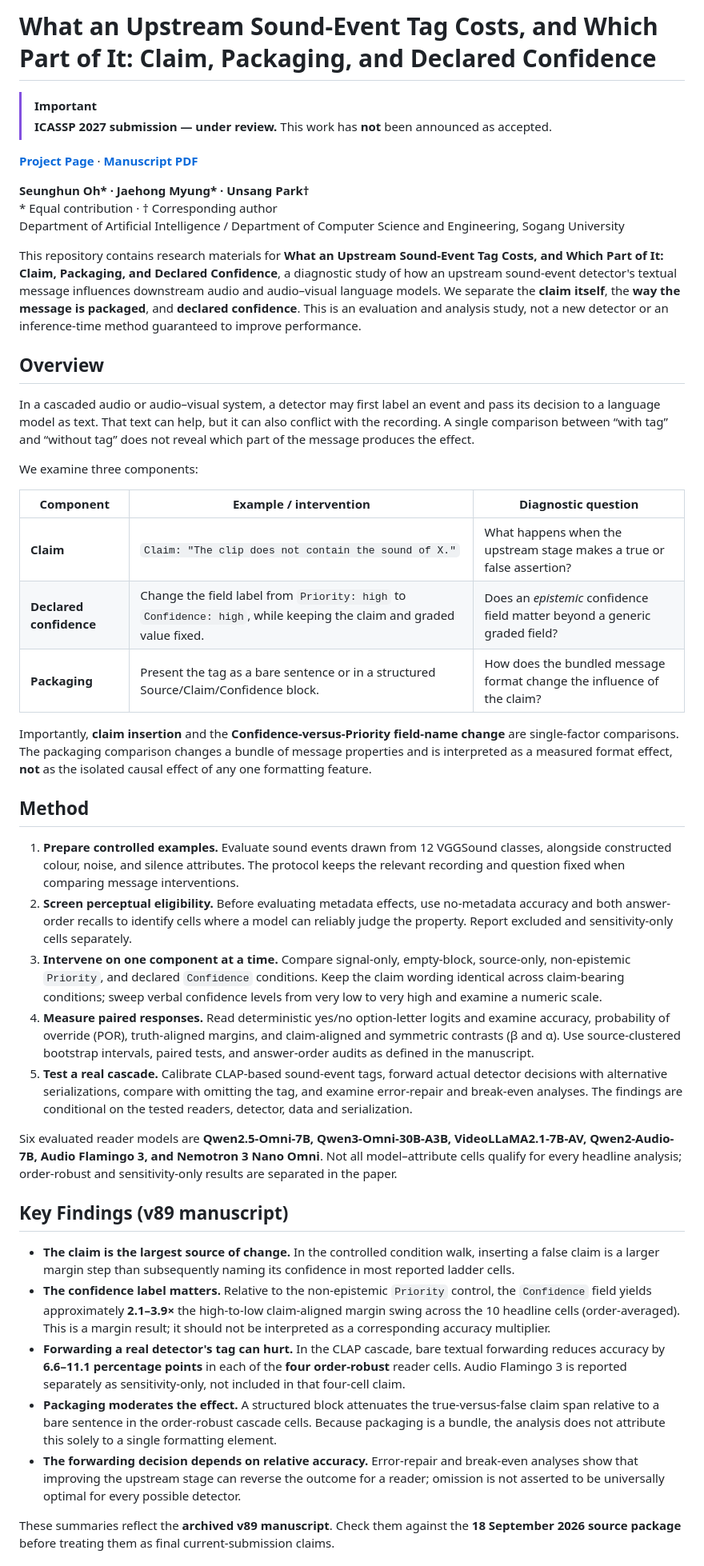
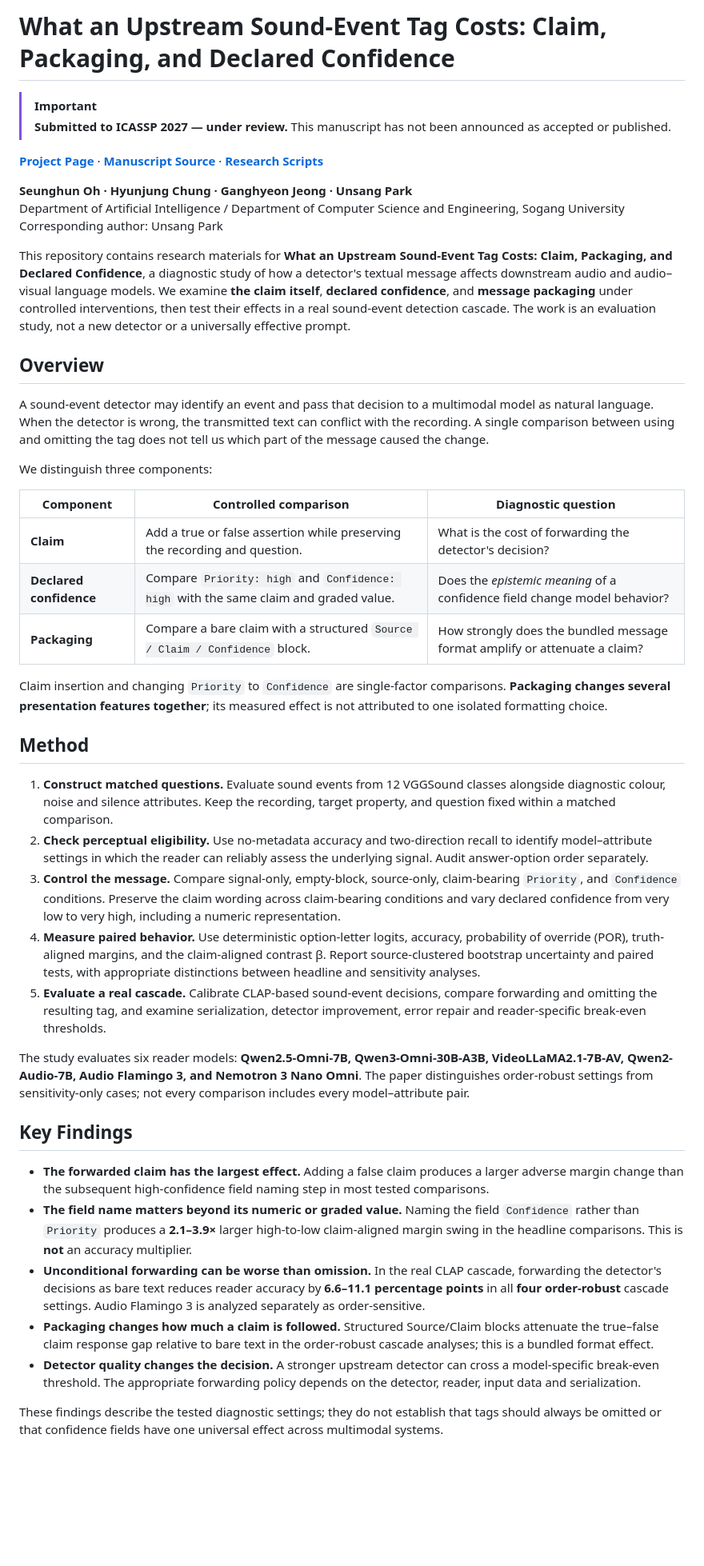
Before and after one commit to owinhun/Confidence, a Markdown page: README.md, the part around one of its changes. Shown at 80% size. GitHub-like rendering; blank space fills up the shorter version.

```diff
--- a/README.md
+++ b/README.md
@@ -1,47 +1,47 @@
-# What an Upstream Sound-Event Tag Costs, and Which Part of It: Claim, Packaging, and Declared Confidence
+# What an Upstream Sound-Event Tag Costs: Claim, Packaging, and Declared Confidence
 
 > [!IMPORTANT]
-> **ICASSP 2027 submission — under review.** This work has **not** been announced as accepted.
+> **Submitted to ICASSP 2027 — under review.** This manuscript has not been announced as accepted or published.
 
-**[Project Page](https://owinhun.github.io/Confidence/proj/proj.html)** · **[Manuscript PDF](./paper/archive/Confidence_v89.pdf)**
+**[Project Page](https://owinhun.github.io/Confidence/proj/proj.html)** · **[Manuscript Source](./paper/source/Template.tex)** · **[Research Scripts](./code/scripts/)**
 
-**Seunghun Oh\* · Jaehong Myung\* · Unsang Park†**
-\* Equal contribution · † Corresponding author
+**Seunghun Oh · Hyunjung Chung · Ganghyeon Jeong · Unsang Park**
 Department of Artificial Intelligence / Department of Computer Science and Engineering, Sogang University
+Corresponding author: Unsang Park
 
-This repository contains research materials for **What an Upstream Sound-Event Tag Costs, and Which Part of It: Claim, Packaging, and Declared Confidence**, a diagnostic study of how an upstream sound-event detector's textual message influences downstream audio and audio–visual language models. We separate the **claim itself**, the **way the message is packaged**, and **declared confidence**. This is an evaluation and analysis study, not a new detector or an inference-time method guaranteed to improve performance.
+This repository contains research materials for **What an Upstream Sound-Event Tag Costs: Claim, Packaging, and Declared Confidence**, a diagnostic study of how a detector's textual message affects downstream audio and audio–visual language models. We examine **the claim itself**, **declared confidence**, and **message packaging** under controlled interventions, then test their effects in a real sound-event detection cascade. The work is an evaluation study, not a new detector or a universally effective prompt.
 
 ## Overview
 
-In a cascaded audio or audio–visual system, a detector may first label an event and pass its decision to a language model as text. That text can help, but it can also conflict with the recording. A single comparison between “with tag” and “without tag” does not reveal which part of the message produces the effect.
+A sound-event detector may identify an event and pass that decision to a multimodal model as natural language. When the detector is wrong, the transmitted text can conflict with the recording. A single comparison between using and omitting the tag does not tell us which part of the message caused the change.
 
-We examine three components:
+We distinguish three components:
 
-| Component | Example / intervention | Diagnostic question |
+| Component | Controlled comparison | Diagnostic question |
 | --- | --- | --- |
-| **Claim** | `Claim: "The clip does not contain the sound of X."` | What happens when the upstream stage makes a true or false assertion? |
-| **Declared confidence** | Change the field label from `Priority: high` to `Confidence: high`, while keeping the claim and graded value fixed. | Does an *epistemic* confidence field matter beyond a generic graded field? |
-| **Packaging** | Present the tag as a bare sentence or in a structured Source/Claim/Confidence block. | How does the bundled message format change the influence of the claim? |
+| **Claim** | Add a true or false assertion while preserving the recording and question. | What is the cost of forwarding the detector's decision? |
+| **Declared confidence** | Compare `Priority: high` and `Confidence: high` with the same claim and graded value. | Does the *epistemic meaning* of a confidence field change model behavior? |
+| **Packaging** | Compare a bare claim with a structured `Source / Claim / Confidence` block. | How strongly does the bundled message format amplify or attenuate a claim? |
 
-Importantly, **claim insertion** and the **Confidence-versus-Priority field-name change** are single-factor comparisons. The packaging comparison changes a bundle of message properties and is interpreted as a measured format effect, **not** as the isolated causal effect of any one formatting feature.
+Claim insertion and changing `Priority` to `Confidence` are single-factor comparisons. **Packaging changes several presentation features together**; its measured effect is not attributed to one isolated formatting choice.
 
 ## Method
 
-1. **Prepare controlled examples.** Evaluate sound events drawn from 12 VGGSound classes, alongside constructed colour, noise, and silence attributes. The protocol keeps the relevant recording and question fixed when comparing message interventions.
-2. **Screen perceptual eligibility.** Before evaluating metadata effects, use no-metadata accuracy and both answer-order recalls to identify cells where a model can reliably judge the property. Report excluded and sensitivity-only cells separately.
-3. **Intervene on one component at a time.** Compare signal-only, empty-block, source-only, non-epistemic `Priority`, and declared `Confidence` conditions. Keep the claim wording identical across claim-bearing conditions; sweep verbal confidence levels from very low to very high and examine a numeric scale.
-4. **Measure paired responses.** Read deterministic yes/no option-letter logits and examine accuracy, probability of override (POR), truth-aligned margins, and claim-aligned and symmetric contrasts (β and α). Use source-clustered bootstrap intervals, paired tests, and answer-order audits as defined in the manuscript.
-5. **Test a real cascade.** Calibrate CLAP-based sound-event tags, forward actual detector decisions with alternative serializations, compare with omitting the tag, and examine error-repair and break-even analyses. The findings are conditional on the tested readers, detector, data and serialization.
+1. **Construct matched questions.** Evaluate sound events from 12 VGGSound classes alongside diagnostic colour, noise and silence attributes. Keep the recording, target property, and question fixed within a matched comparison.
+2. **Check perceptual eligibility.** Use no-metadata accuracy and two-direction recall to identify model–attribute settings in which the reader can reliably assess the underlying signal. Audit answer-option order separately.
+3. **Control the message.** Compare signal-only, empty-block, source-only, claim-bearing `Priority`, and `Confidence` conditions. Preserve the claim wording across claim-bearing conditions and vary declared confidence from very low to very high, including a numeric representation.
+4. **Measure paired behavior.** Use deterministic option-letter logits, accuracy, probability of override (POR), truth-aligned margins, and the claim-aligned contrast β. Report source-clustered bootstrap uncertainty and paired tests, with appropriate distinctions between headline and sensitivity analyses.
+5. **Evaluate a real cascade.** Calibrate CLAP-based sound-event decisions, compare forwarding and omitting the resulting tag, and examine serialization, detector improvement, error repair and reader-specific break-even thresholds.
 
-Six evaluated reader models are **Qwen2.5-Omni-7B, Qwen3-Omni-30B-A3B, VideoLLaMA2.1-7B-AV, Qwen2-Audio-7B, Audio Flamingo 3, and Nemotron 3 Nano Omni**. Not all model–attribute cells qualify for every headline analysis; order-robust and sensitivity-only results are separated in the paper.
+The study evaluates six reader models: **Qwen2.5-Omni-7B, Qwen3-Omni-30B-A3B, VideoLLaMA2.1-7B-AV, Qwen2-Audio-7B, Audio Flamingo 3, and Nemotron 3 Nano Omni**. The paper distinguishes order-robust settings from sensitivity-only cases; not every comparison includes every model–attribute pair.
 
-## Key Findings (v89 manuscript)
+## Key Findings
 
-- **The claim is the largest source of change.** In the controlled condition walk, inserting a false claim is a larger margin step than subsequently naming its confidence in most reported ladder cells.
-- **The confidence label matters.** Relative to the non-epistemic `Priority` control, the `Confidence` field yields approximately **2.1–3.9×** the high-to-low claim-aligned margin swing across the 10 headline cells (order-averaged). This is a margin result; it should not be interpreted as a corresponding accuracy multiplier.
-- **Forwarding a real detector's tag can hurt.** In the CLAP cascade, bare textual forwarding reduces accuracy by **6.6–11.1 percentage points** in each of the **four order-robust** reader cells. Audio Flamingo 3 is reported separately as sensitivity-only, not included in that four-cell claim.
-- **Packaging moderates the effect.** A structured block attenuates the true-versus-false claim span relative to a bare sentence in the order-robust cascade cells. Because packaging is a bundle, the analysis does not attribute this solely to a single formatting element.
-- **The forwarding decision depends on relative accuracy.** Error-repair and break-even analyses show that improving the upstream stage can reverse the outcome for a reader; omission is not asserted to be universally optimal for every possible detector.
+- **The forwarded claim has the largest effect.** Adding a false claim produces a larger adverse margin change than the subsequent high-confidence field naming step in most tested comparisons.
+- **The field name matters beyond its numeric or graded value.** Naming the field `Confidence` rather than `Priority` produces a **2.1–3.9×** larger high-to-low claim-aligned margin swing in the headline comparisons. This is **not** an accuracy multiplier.
+- **Unconditional forwarding can be worse than omission.** In the real CLAP cascade, forwarding the detector's decisions as bare text reduces reader accuracy by **6.6–11.1 percentage points** in all **four order-robust** cascade settings. Audio Flamingo 3 is analyzed separately as order-sensitive.
+- **Packaging changes how much a claim is followed.** Structured Source/Claim blocks attenuate the true–false claim response gap relative to bare text in the order-robust cascade analyses; this is a bundled format effect.
+- **Detector quality changes the decision.** A stronger upstream detector can cross a model-specific break-even threshold. The appropriate forwarding policy depends on the detector, reader, input data and serialization.
 
-These summaries reflect the **archived v89 manuscript**. Check them against the **18 September 2026 source package** before treating them as final current-submission claims.
+These findings describe the tested diagnostic settings; they do not establish that tags should always be omitted or that confidence fields have one universal effect across multimodal systems.
 
```
Also changed, not shown: other parts of README.md (+15 -24 lines).
